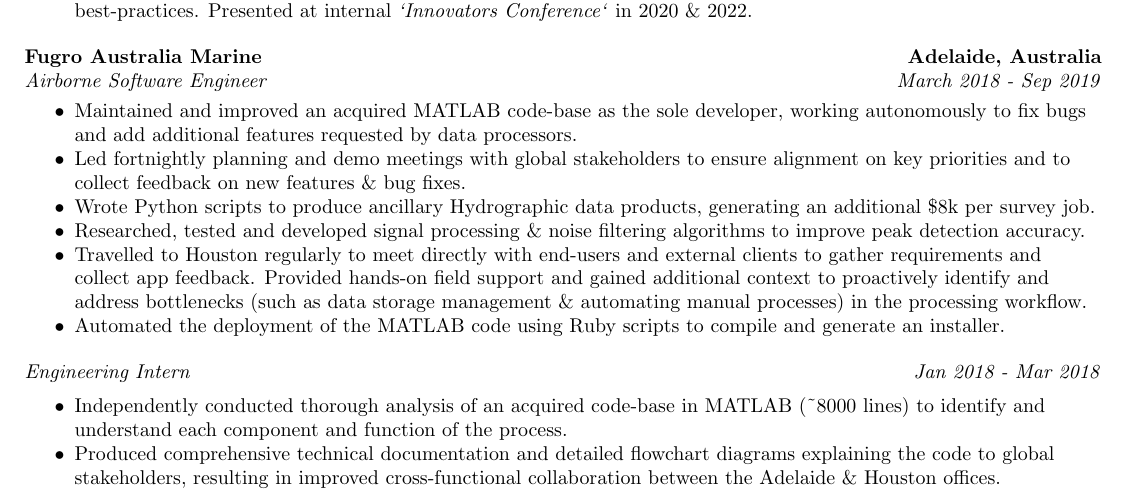
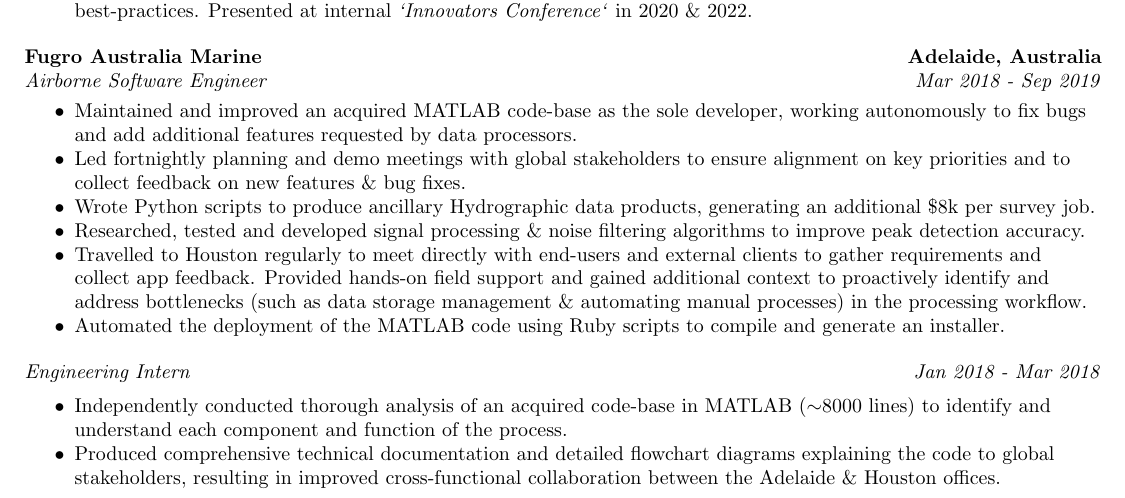
Before and after one commit to jedabanat/resume, a LaTeX CV (resume.tex, which reads sections/experience.tex): part of page 1 of 2, cut so that both start at the same text. Compiled offline with pdfLaTeX.

Commit message:
fixup! tilde & typo

```diff
--- a/sections/experience.tex
+++ b/sections/experience.tex
@@ -32,7 +32,7 @@
     {Fugro Australia Marine}
     {Adelaide, Australia}
     {Airborne Software Engineer}
-    {March 2018 - Sep 2019}
+    {Mar 2018 - Sep 2019}
 
 \workExperienceSubItem{
     \item Maintained and improved an acquired MATLAB code-base as the sole developer, working autonomously to fix bugs and add additional features requested by data processors.
@@ -48,6 +48,6 @@
 {\emph{Jan 2018 - Mar 2018}} \\
 
 \workExperienceSubItem{
-    \item Independently conducted thorough analysis of an acquired code-base in MATLAB (\textasciitilde 8000 lines) to identify and understand each component and function of the process.
+    \item Independently conducted thorough analysis of an acquired code-base in MATLAB ($\sim$8000 lines) to identify and understand each component and function of the process.
     \item Produced comprehensive technical documentation and detailed flowchart diagrams explaining the code to global stakeholders, resulting in improved cross-functional collaboration between the Adelaide \& Houston offices.
 }
```
